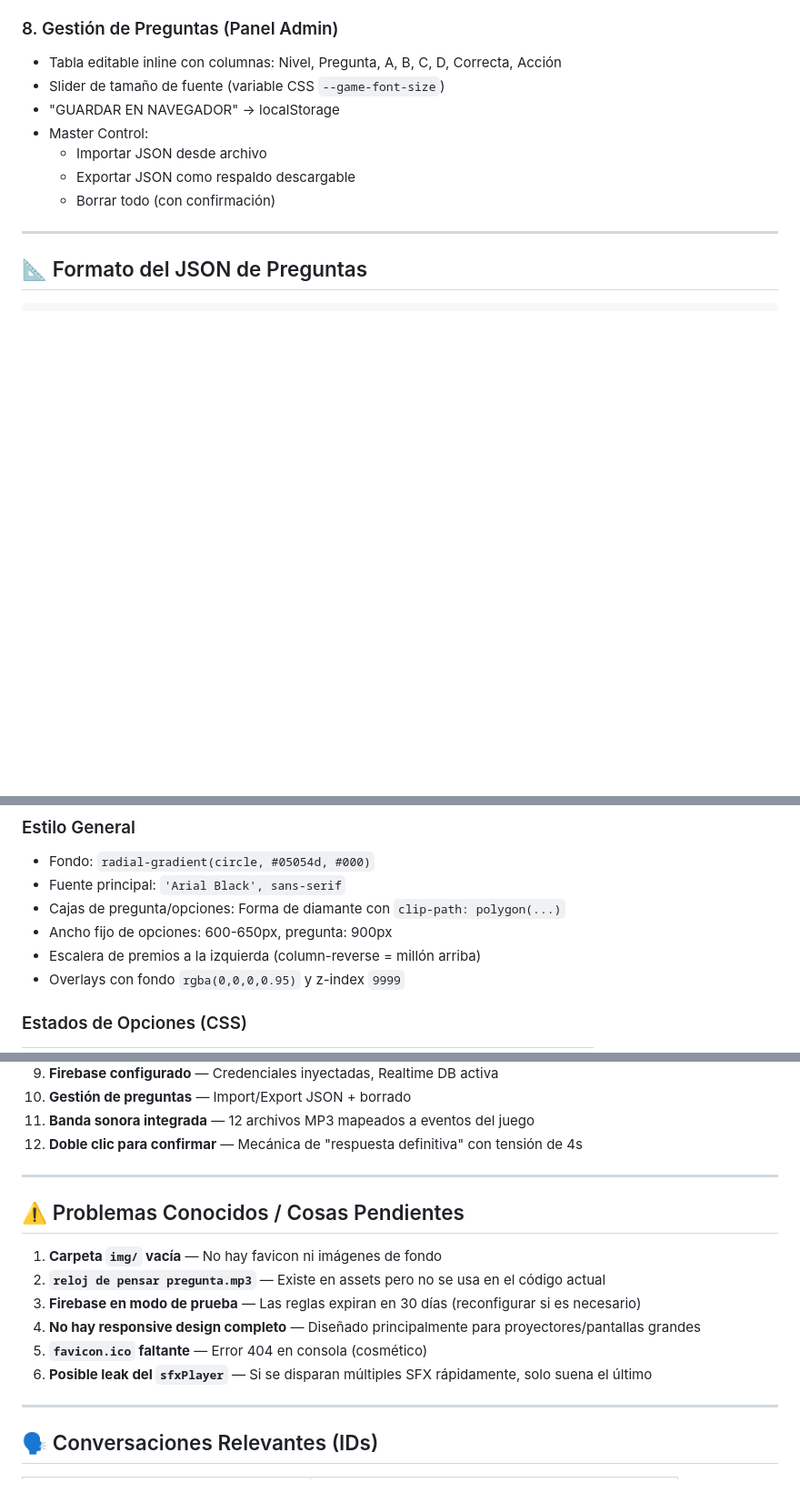
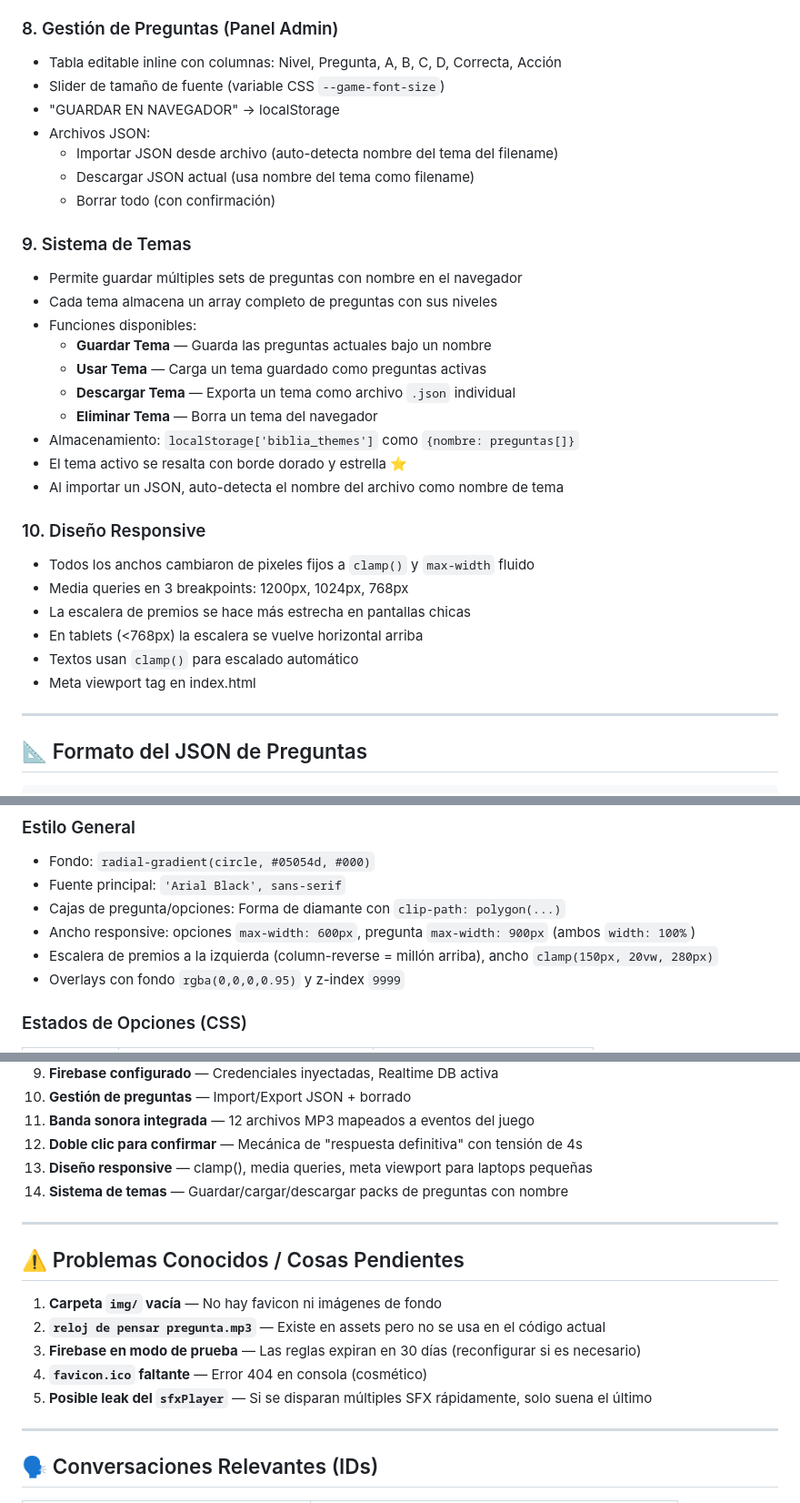
Before and after one commit to jere11d/50x15, a Markdown page: ia/contexto.md, 3 parts joined by grey strips. Shown at 91% size. Drawn GitHub-style; blank space fills up the shorter version.

Commit message:
BACKUP v2: Version estable con responsive + temas funcionando

```diff
--- a/ia/contexto.md
+++ b/ia/contexto.md
@@ -141,10 +142,30 @@ const firebaseConfig = {
 - Tabla editable inline con columnas: Nivel, Pregunta, A, B, C, D, Correcta, Acción
 - Slider de tamaño de fuente (variable CSS `--game-font-size`)
 - "GUARDAR EN NAVEGADOR" → localStorage
-- Master Control:
-  - Importar JSON desde archivo
-  - Exportar JSON como respaldo descargable
+- Archivos JSON:
+  - Importar JSON desde archivo (auto-detecta nombre del tema del filename)
+  - Descargar JSON actual (usa nombre del tema como filename)
   - Borrar todo (con confirmación)
+
+### 9. Sistema de Temas
+- Permite guardar múltiples sets de preguntas con nombre en el navegador
+- Cada tema almacena un array completo de preguntas con sus niveles
+- Funciones disponibles:
+  - **Guardar Tema** — Guarda las preguntas actuales bajo un nombre
+  - **Usar Tema** — Carga un tema guardado como preguntas activas
+  - **Descargar Tema** — Exporta un tema como archivo `.json` individual
+  - **Eliminar Tema** — Borra un tema del navegador
+- Almacenamiento: `localStorage['biblia_themes']` como `{nombre: preguntas[]}`
+- El tema activo se resalta con borde dorado y estrella ⭐
+- Al importar un JSON, auto-detecta el nombre del archivo como nombre de tema
+
+### 10. Diseño Responsive
+- Todos los anchos cambiaron de pixeles fijos a `clamp()` y `max-width` fluido
+- Media queries en 3 breakpoints: 1200px, 1024px, 768px
+- La escalera de premios se hace más estrecha en pantallas chicas
+- En tablets (<768px) la escalera se vuelve horizontal arriba
+- Textos usan `clamp()` para escalado automático
+- Meta viewport tag en index.html
 
 ---
 
@@ -180,8 +201,8 @@ const firebaseConfig = {
 - Fondo: `radial-gradient(circle, #05054d, #000)`
 - Fuente principal: `'Arial Black', sans-serif`
 - Cajas de pregunta/opciones: Forma de diamante con `clip-path: polygon(...)`
-- Ancho fijo de opciones: 600-650px, pregunta: 900px
-- Escalera de premios a la izquierda (column-reverse = millón arriba)
+- Ancho responsive: opciones `max-width: 600px`, pregunta `max-width: 900px` (ambos `width: 100%`)
+- Escalera de premios a la izquierda (column-reverse = millón arriba), ancho `clamp(150px, 20vw, 280px)`
 - Overlays con fondo `rgba(0,0,0,0.95)` y z-index `9999`
 
 ### Estados de Opciones (CSS)
@@ -218,6 +239,8 @@ const firebaseConfig = {
 10. **Gestión de preguntas** — Import/Export JSON + borrado
 11. **Banda sonora integrada** — 12 archivos MP3 mapeados a eventos del juego
 12. **Doble clic para confirmar** — Mecánica de "respuesta definitiva" con tensión de 4s
+13. **Diseño responsive** — clamp(), media queries, meta viewport para laptops pequeñas
+14. **Sistema de temas** — Guardar/cargar/descargar packs de preguntas con nombre
 
 ---
 
@@ -226,9 +249,8 @@ const firebaseConfig = {
 1. **Carpeta `img/` vacía** — No hay favicon ni imágenes de fondo
 2. **`reloj de pensar pregunta.mp3`** — Existe en assets pero no se usa en el código actual
 3. **Firebase en modo de prueba** — Las reglas expiran en 30 días (reconfigurar si es necesario)
-4. **No hay responsive design completo** — Diseñado principalmente para proyectores/pantallas grandes
-5. **`favicon.ico` faltante** — Error 404 en consola (cosmético)
-6. **Posible leak del `sfxPlayer`** — Si se disparan múltiples SFX rápidamente, solo suena el último
+4. **`favicon.ico` faltante** — Error 404 en consola (cosmético)
+5. **Posible leak del `sfxPlayer`** — Si se disparan múltiples SFX rápidamente, solo suena el último
 
 ---
 
```
Also changed, not shown: other parts of ia/contexto.md (+3 -2 lines).
